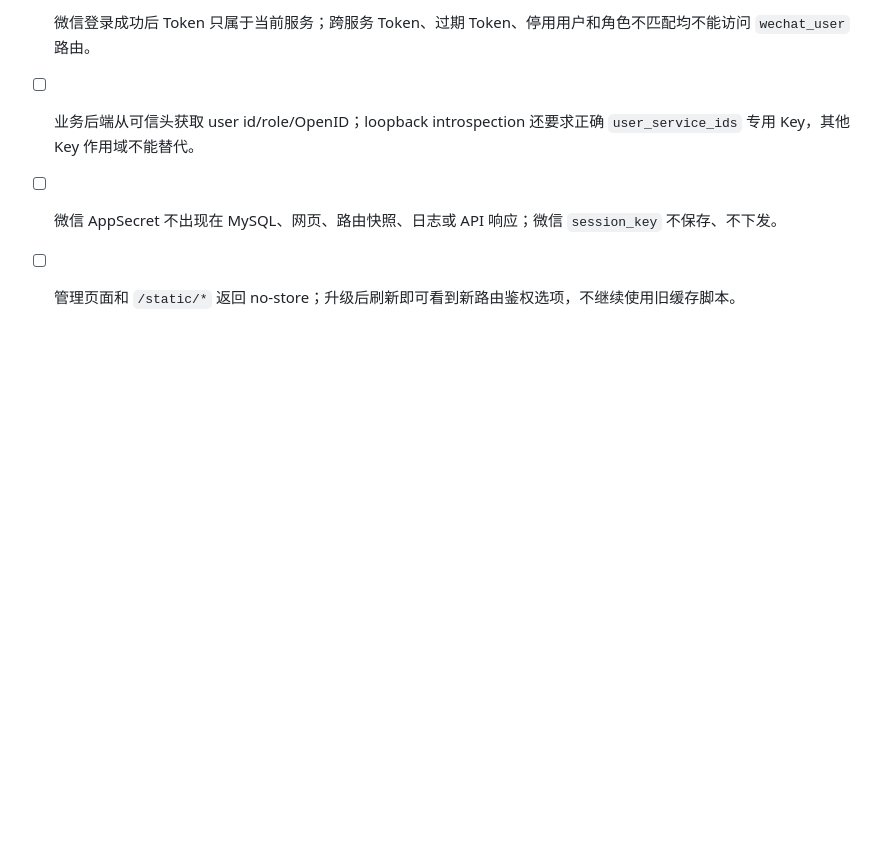
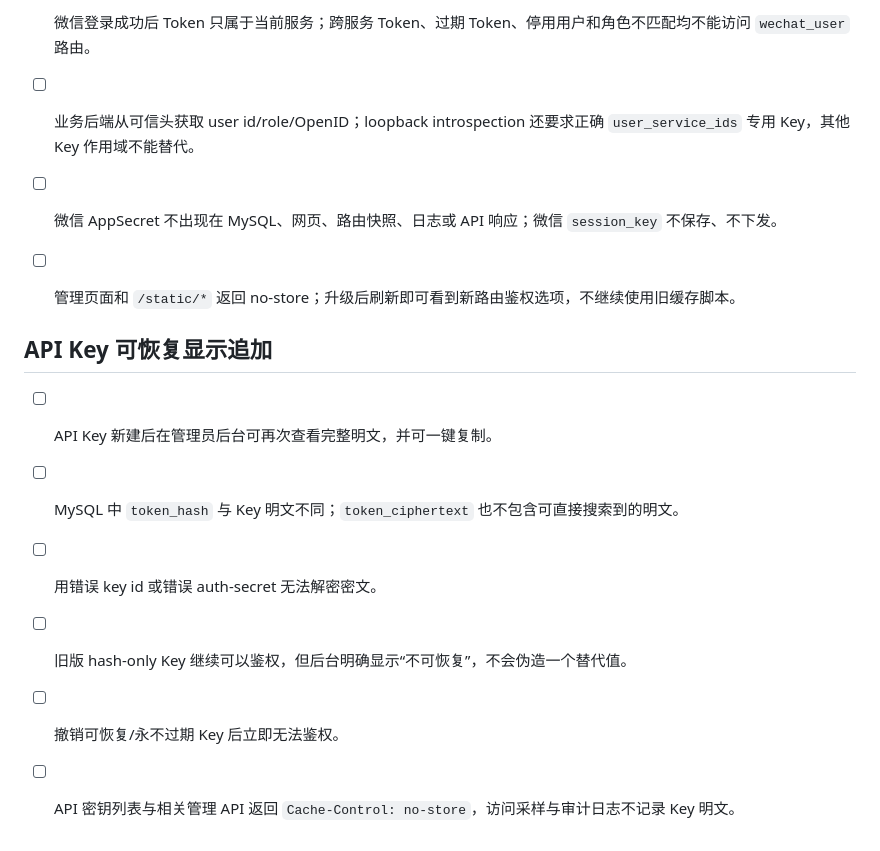
Before and after one commit to rffanlab/servicegateway, a Markdown page: docs/ACCEPTANCE.md, the part around the change. Drawn GitHub-style; blank space fills up the shorter version.

Commit message:
docs: add acceptance checks for copyable API keys

```diff
--- a/docs/ACCEPTANCE.md
+++ b/docs/ACCEPTANCE.md
@@ -88,3 +88,13 @@
 - [ ] 业务后端从可信头获取 user id/role/OpenID；loopback introspection 还要求正确 `user_service_ids` 专用 Key，其他 Key 作用域不能替代。
 - [ ] 微信 AppSecret 不出现在 MySQL、网页、路由快照、日志或 API 响应；微信 `session_key` 不保存、不下发。
 - [ ] 管理页面和 `/static/*` 返回 no-store；升级后刷新即可看到新路由鉴权选项，不继续使用旧缓存脚本。
+
+
+## API Key 可恢复显示追加
+
+- [ ] API Key 新建后在管理员后台可再次查看完整明文，并可一键复制。
+- [ ] MySQL 中 `token_hash` 与 Key 明文不同；`token_ciphertext` 也不包含可直接搜索到的明文。
+- [ ] 用错误 key id 或错误 auth-secret 无法解密密文。
+- [ ] 旧版 hash-only Key 继续可以鉴权，但后台明确显示“不可恢复”，不会伪造一个替代值。
+- [ ] 撤销可恢复/永不过期 Key 后立即无法鉴权。
+- [ ] API 密钥列表与相关管理 API 返回 `Cache-Control: no-store`，访问采样与审计日志不记录 Key 明文。
```
